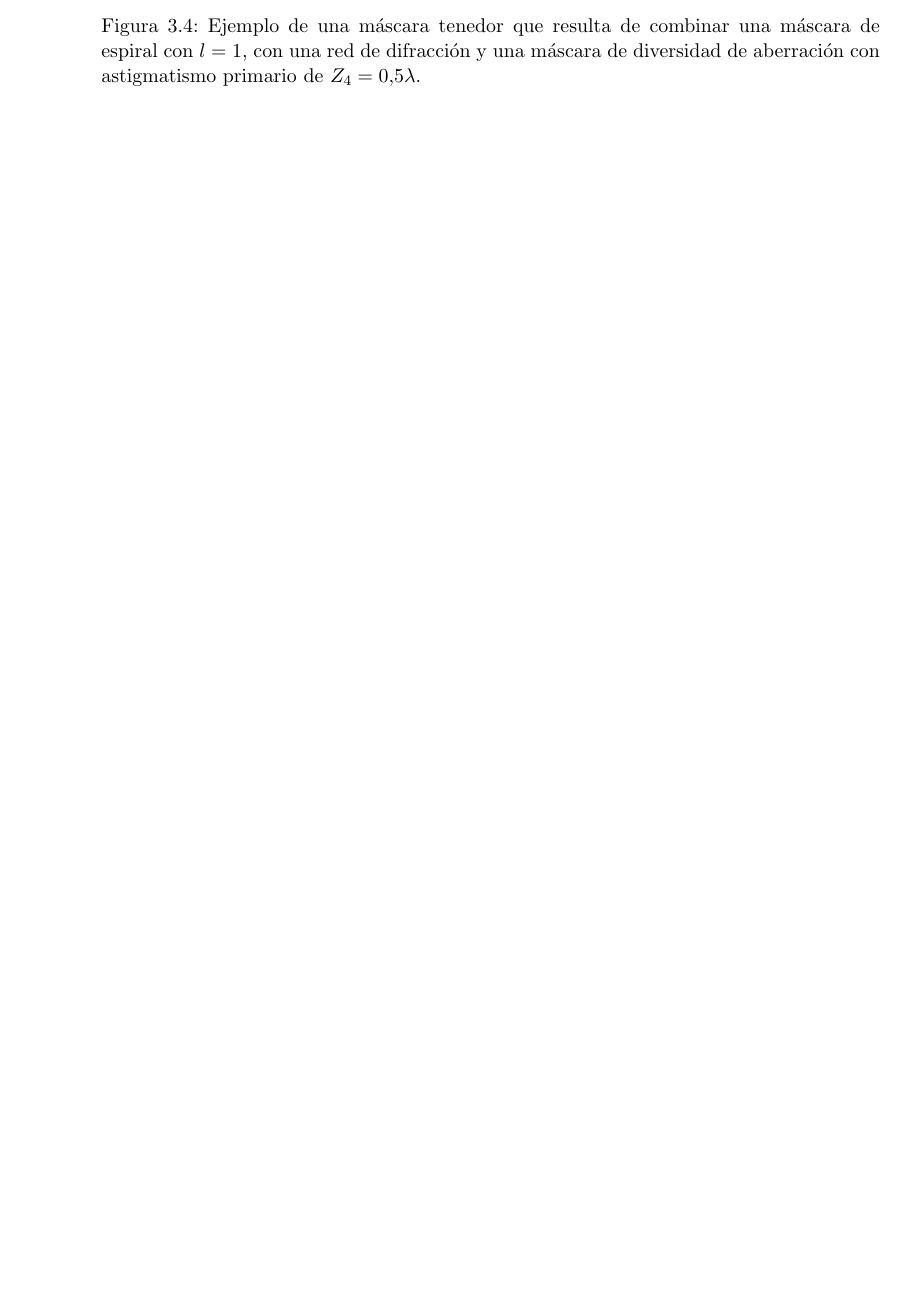
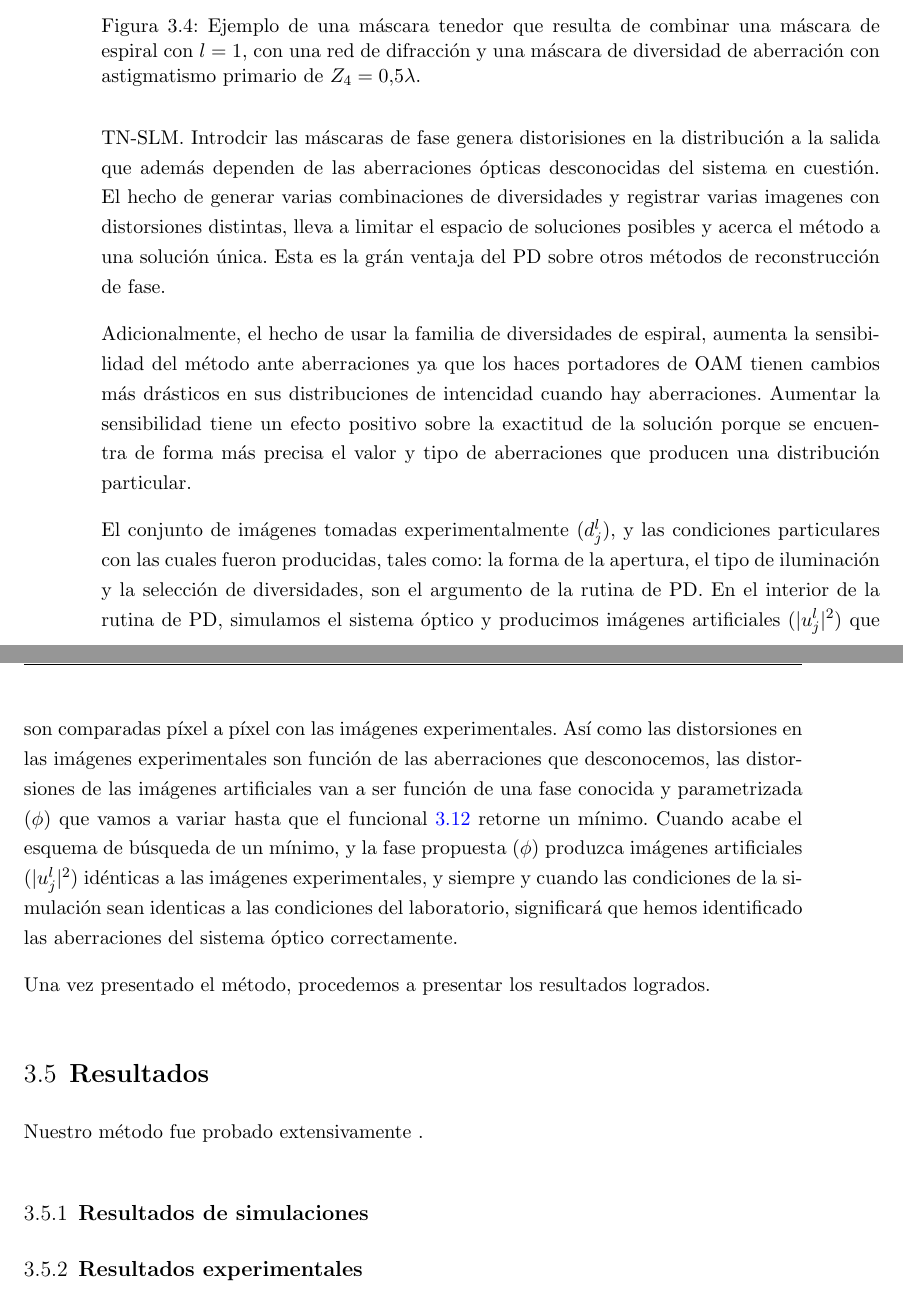
Before and after one commit to bebopsan/SEC_MS_Thesis, a LaTeX thesis (SEC_main.tex, which reads Chapters/ch_PD.tex): part of page 79 of 83 before the commit and two parts of pages 79 and 80 of 85 after it, the two joined at a grey line, cut so that both start at the same text, the shorter picture padded with empty space. The pictures show the PDF file SEC_main.pdf that the author committed with the source.

Commit message:
last minute inspiration.

```diff
--- a/Chapters/ch_PD.tex
+++ b/Chapters/ch_PD.tex
@@ -469,4 +469,6 @@ apertura circular que corresponde al tamaño del haz en el SLM.
 \label{fig:mixed_mask}
 \end{figure}
 
-% y cuyo diámetro puede ser normalizado a 1
+Luego de atravesar el SLM el haz encuentra el resto del sistema óptico
+y se enfoca para formar imágen ($|u_j^l|^2$) en el plano de observación o plano
+imágen.
@@ -473,6 +492,50 @@ apertura circular que corresponde al tamaño del haz en el SLM.
+TN-SLM.
+Introdcir las máscaras de fase genera distorisiones en la distribución
+a la salida que además dependen de las aberraciones ópticas desconocidas del
+sistema en cuestión. El hecho de generar varias combinaciones de
+diversidades y registrar varias imagenes con distorsiones distintas,
+lleva a limitar el espacio de soluciones posibles y acerca el método a
+una solución única. Esta es la grán ventaja del PD sobre otros métodos
+de reconstrucción de fase.
+
+Adicionalmente, el hecho de usar la familia
+de diversidades de espiral, aumenta la sensibilidad del método ante
+aberraciones ya que los haces portadores de OAM tienen cambios más
+drásticos en sus distribuciones de intencidad cuando hay
+aberraciones. Aumentar la sensibilidad tiene un efecto positivo sobre
+la exactitud de la solución porque se encuentra de forma más precisa
+el valor y tipo de aberraciones que producen una distribución particular.
+
+El conjunto de imágenes tomadas experimentalmente ($d_j^l$), y las
+condiciones particulares con las cuales fueron producidas, tales como:
+la forma de la apertura, el tipo de iluminación y la selección de diversidades, son el
+argumento de la rutina de PD. En el interior de la rutina de PD,
+simulamos el sistema óptico y producimos imágenes artificiales
+($|u_j^l|^2$) que son comparadas píxel a píxel con las imágenes
+experimentales. Así como las distorsiones en las imágenes
+experimentales son función de las aberraciones que desconocemos, las
+distorsiones de las imágenes artificiales van a ser función de una
+fase conocida y parametrizada ($\phi$) que vamos a variar hasta que el funcional
+\ref{eq:metric_coherent_OAMs} retorne un mínimo.
+Cuando acabe el esquema de búsqueda de un mínimo, y la fase
+propuesta ($\phi$) produzca imágenes artificiales ($|u_j^l|^2$)
+idénticas a las imágenes experimentales, y siempre y cuando las
+condiciones de la simulación sean identicas a las condiciones del
+laboratorio, significará que hemos identificado las aberraciones del
+sistema óptico correctamente.
+
+Una vez presentado el método, procedemos a presentar los resultados
+logrados.
+%introducir un TN-SLM en un plano de Fourier
 
 \section{Resultados}
 \label{sec:ChPD_resultados}
+
+Nuestro método fue probado extensivamente .
+
+\subsection{Resultados de simulaciones}
+
+\subsection{Resultados experimentales}
 
 \newpage
 \pagebreak[4]
```
Also changed, not shown: SEC_main.pdf, Chapters/ch_PD.tex (17 more changed lines).
